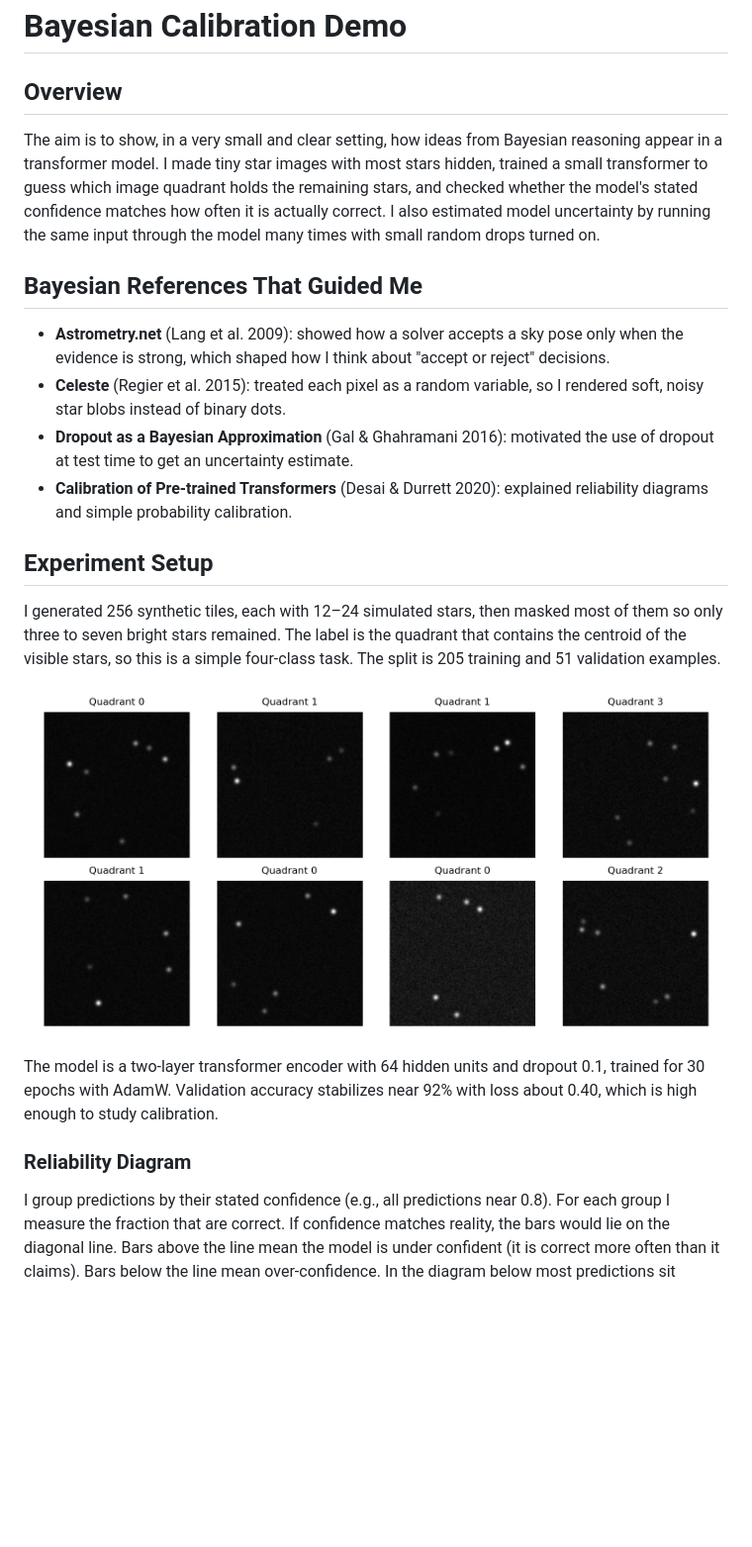
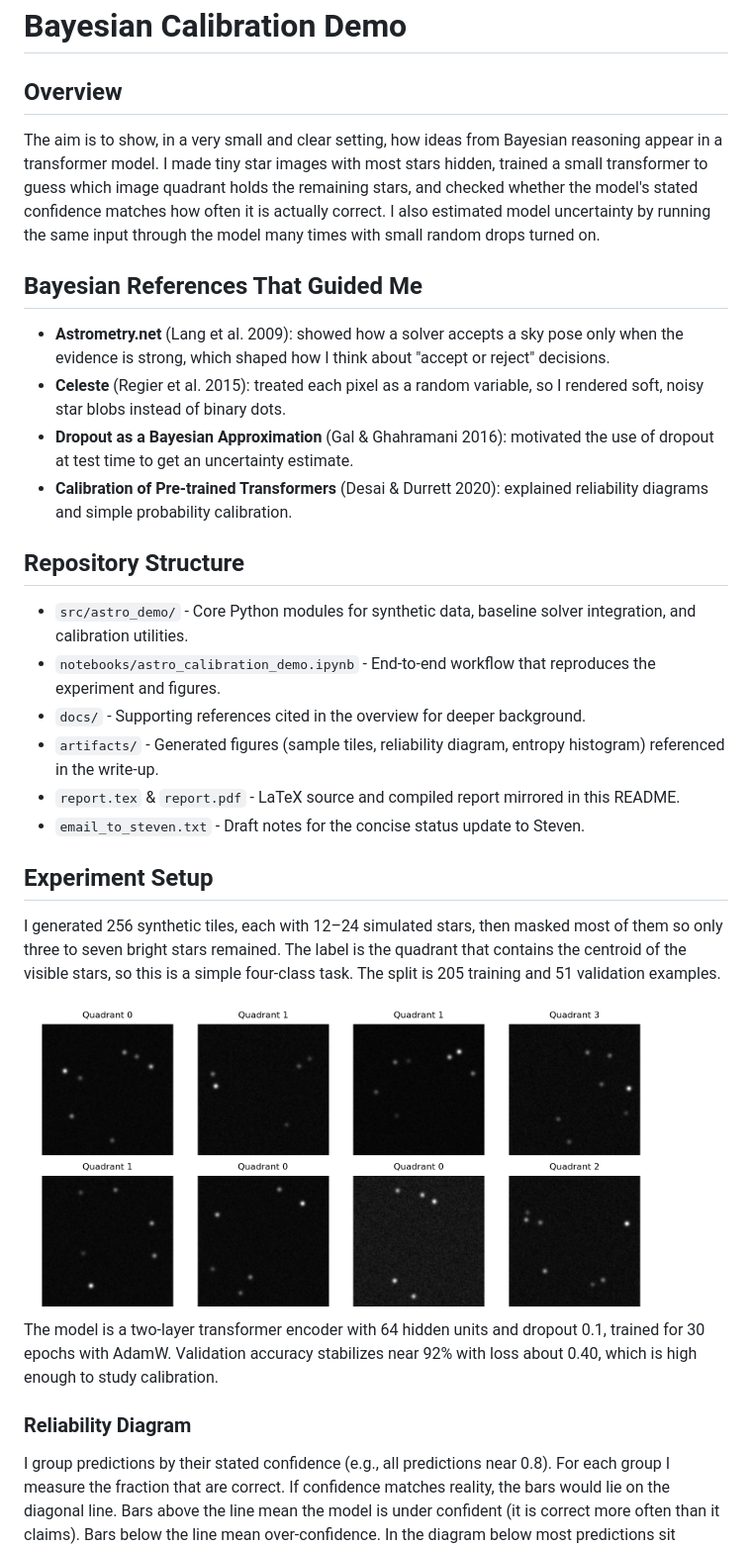
Before and after one commit to or7nge/bayesian-inference-experiment, a Markdown page: README.md, the part around one of its changes. Shown at 99% size. Drawn GitHub-style; blank space fills up the shorter version.

```diff
--- a/README.md
+++ b/README.md
@@ -1,21 +1,34 @@
 # Bayesian Calibration Demo
 
 ## Overview
+
 The aim is to show, in a very small and clear setting, how ideas from Bayesian reasoning appear in a transformer model. I made tiny star images with most stars hidden, trained a small transformer to guess which image quadrant holds the remaining stars, and checked whether the model's stated confidence matches how often it is actually correct. I also estimated model uncertainty by running the same input through the model many times with small random drops turned on.
 
 ## Bayesian References That Guided Me
+
 - **Astrometry.net** (Lang et al. 2009): showed how a solver accepts a sky pose only when the evidence is strong, which shaped how I think about "accept or reject" decisions.
 - **Celeste** (Regier et al. 2015): treated each pixel as a random variable, so I rendered soft, noisy star blobs instead of binary dots.
 - **Dropout as a Bayesian Approximation** (Gal & Ghahramani 2016): motivated the use of dropout at test time to get an uncertainty estimate.
 - **Calibration of Pre-trained Transformers** (Desai & Durrett 2020): explained reliability diagrams and simple probability calibration.
 
+## Repository Structure
+
+- `src/astro_demo/` - Core Python modules for synthetic data, baseline solver integration, and calibration utilities.
+- `notebooks/astro_calibration_demo.ipynb` - End-to-end workflow that reproduces the experiment and figures.
+- `docs/` - Supporting references cited in the overview for deeper background.
+- `artifacts/` - Generated figures (sample tiles, reliability diagram, entropy histogram) referenced in the write-up.
+- `report.tex` & `report.pdf` - LaTeX source and compiled report mirrored in this README.
+- `email_to_steven.txt` - Draft notes for the concise status update to Steven.
+
 ## Experiment Setup
+
 I generated 256 synthetic tiles, each with 12–24 simulated stars, then masked most of them so only three to seven bright stars remained. The label is the quadrant that contains the centroid of the visible stars, so this is a simple four-class task. The split is 205 training and 51 validation examples.
 
-![Masked sample tiles](artifacts/sample_tiles.png)
+<img src="artifacts/sample_tiles.png" alt="Masked sample tiles" width="90%">
 
 The model is a two-layer transformer encoder with 64 hidden units and dropout 0.1, trained for 30 epochs with AdamW. Validation accuracy stabilizes near 92% with loss about 0.40, which is high enough to study calibration.
 
 ### Reliability Diagram
+
 I group predictions by their stated confidence (e.g., all predictions near 0.8). For each group I measure the fraction that are correct. If confidence matches reality, the bars would lie on the diagonal line. Bars above the line mean the model is under confident (it is correct more often than it claims). Bars below the line mean over-confidence. In the diagram below most predictions sit between 0.7 and 1.0 confidence, and their accuracy is even higher, so the model is under confident.
 
```
Also changed, not shown: other parts of README.md (+5 -10 lines).
